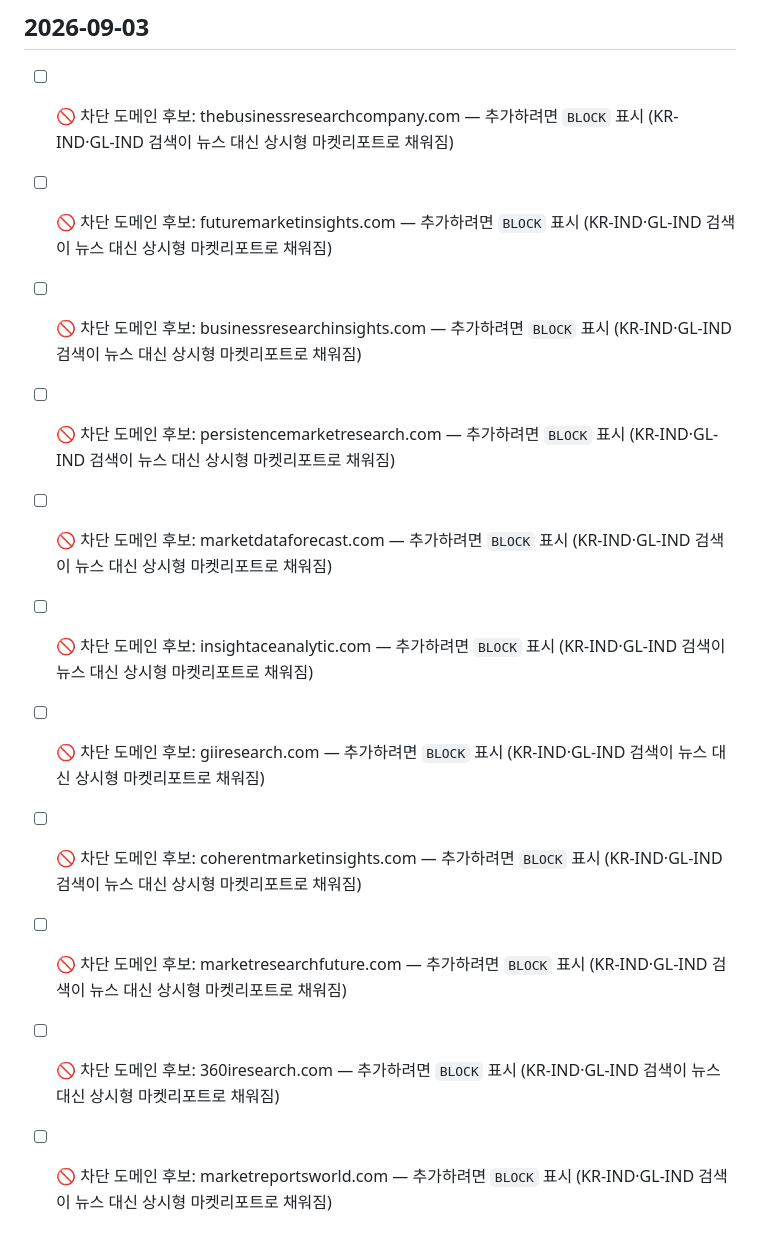
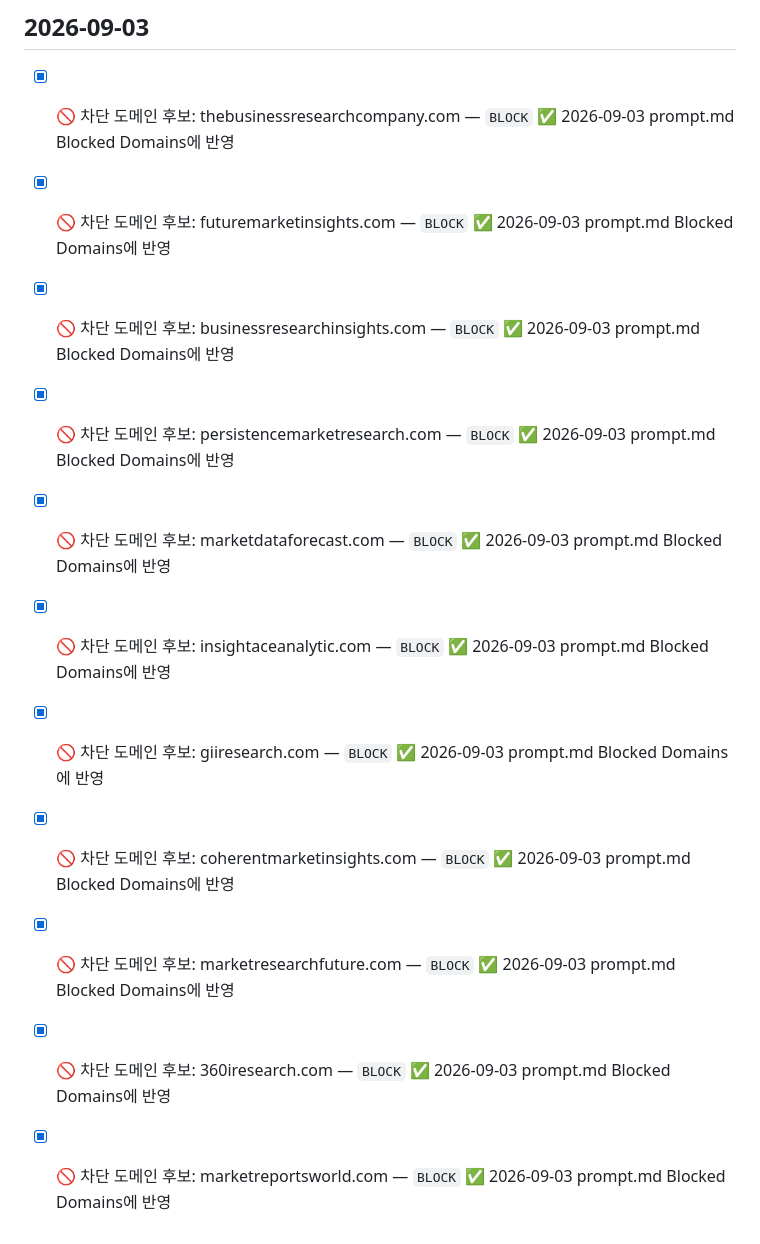
Before and after one commit to mafleur/baemin-product-insight-news-scraping, a Markdown page: pending_decisions.md, the part around one of its changes. GitHub-like rendering.

```diff
--- a/pending_decisions.md
+++ b/pending_decisions.md
@@ -55,14 +55,14 @@
 - [x] 🚫 차단 도메인 후보: researchandmarkets.com — 추가하려면 `BLOCK` 표시 (산업 배치 검색이 뉴스 대신 상시형 마켓리포트로 채워짐)  ✅ 2026-09-02 prompt.md Blocked Domains에 반영
 
 ## 2026-09-03
-- [ ] 🚫 차단 도메인 후보: thebusinessresearchcompany.com — 추가하려면 `BLOCK` 표시 (KR-IND·GL-IND 검색이 뉴스 대신 상시형 마켓리포트로 채워짐)
-- [ ] 🚫 차단 도메인 후보: futuremarketinsights.com — 추가하려면 `BLOCK` 표시 (KR-IND·GL-IND 검색이 뉴스 대신 상시형 마켓리포트로 채워짐)
-- [ ] 🚫 차단 도메인 후보: businessresearchinsights.com — 추가하려면 `BLOCK` 표시 (KR-IND·GL-IND 검색이 뉴스 대신 상시형 마켓리포트로 채워짐)
-- [ ] 🚫 차단 도메인 후보: persistencemarketresearch.com — 추가하려면 `BLOCK` 표시 (KR-IND·GL-IND 검색이 뉴스 대신 상시형 마켓리포트로 채워짐)
-- [ ] 🚫 차단 도메인 후보: marketdataforecast.com — 추가하려면 `BLOCK` 표시 (KR-IND·GL-IND 검색이 뉴스 대신 상시형 마켓리포트로 채워짐)
-- [ ] 🚫 차단 도메인 후보: insightaceanalytic.com — 추가하려면 `BLOCK` 표시 (KR-IND·GL-IND 검색이 뉴스 대신 상시형 마켓리포트로 채워짐)
-- [ ] 🚫 차단 도메인 후보: giiresearch.com — 추가하려면 `BLOCK` 표시 (KR-IND·GL-IND 검색이 뉴스 대신 상시형 마켓리포트로 채워짐)
-- [ ] 🚫 차단 도메인 후보: coherentmarketinsights.com — 추가하려면 `BLOCK` 표시 (KR-IND·GL-IND 검색이 뉴스 대신 상시형 마켓리포트로 채워짐)
-- [ ] 🚫 차단 도메인 후보: marketresearchfuture.com — 추가하려면 `BLOCK` 표시 (KR-IND·GL-IND 검색이 뉴스 대신 상시형 마켓리포트로 채워짐)
-- [ ] 🚫 차단 도메인 후보: 360iresearch.com — 추가하려면 `BLOCK` 표시 (KR-IND·GL-IND 검색이 뉴스 대신 상시형 마켓리포트로 채워짐)
-- [ ] 🚫 차단 도메인 후보: marketreportsworld.com — 추가하려면 `BLOCK` 표시 (KR-IND·GL-IND 검색이 뉴스 대신 상시형 마켓리포트로 채워짐)
+- [x] 🚫 차단 도메인 후보: thebusinessresearchcompany.com — `BLOCK`  ✅ 2026-09-03 prompt.md Blocked Domains에 반영
+- [x] 🚫 차단 도메인 후보: futuremarketinsights.com — `BLOCK`  ✅ 2026-09-03 prompt.md Blocked Domains에 반영
+- [x] 🚫 차단 도메인 후보: businessresearchinsights.com — `BLOCK`  ✅ 2026-09-03 prompt.md Blocked Domains에 반영
+- [x] 🚫 차단 도메인 후보: persistencemarketresearch.com — `BLOCK`  ✅ 2026-09-03 prompt.md Blocked Domains에 반영
+- [x] 🚫 차단 도메인 후보: marketdataforecast.com — `BLOCK`  ✅ 2026-09-03 prompt.md Blocked Domains에 반영
+- [x] 🚫 차단 도메인 후보: insightaceanalytic.com — `BLOCK`  ✅ 2026-09-03 prompt.md Blocked Domains에 반영
+- [x] 🚫 차단 도메인 후보: giiresearch.com — `BLOCK`  ✅ 2026-09-03 prompt.md Blocked Domains에 반영
+- [x] 🚫 차단 도메인 후보: coherentmarketinsights.com — `BLOCK`  ✅ 2026-09-03 prompt.md Blocked Domains에 반영
+- [x] 🚫 차단 도메인 후보: marketresearchfuture.com — `BLOCK`  ✅ 2026-09-03 prompt.md Blocked Domains에 반영
+- [x] 🚫 차단 도메인 후보: 360iresearch.com — `BLOCK`  ✅ 2026-09-03 prompt.md Blocked Domains에 반영
+- [x] 🚫 차단 도메인 후보: marketreportsworld.com — `BLOCK`  ✅ 2026-09-03 prompt.md Blocked Domains에 반영
```
Also changed, not shown: other parts of pending_decisions.md (+13 -13 lines).
